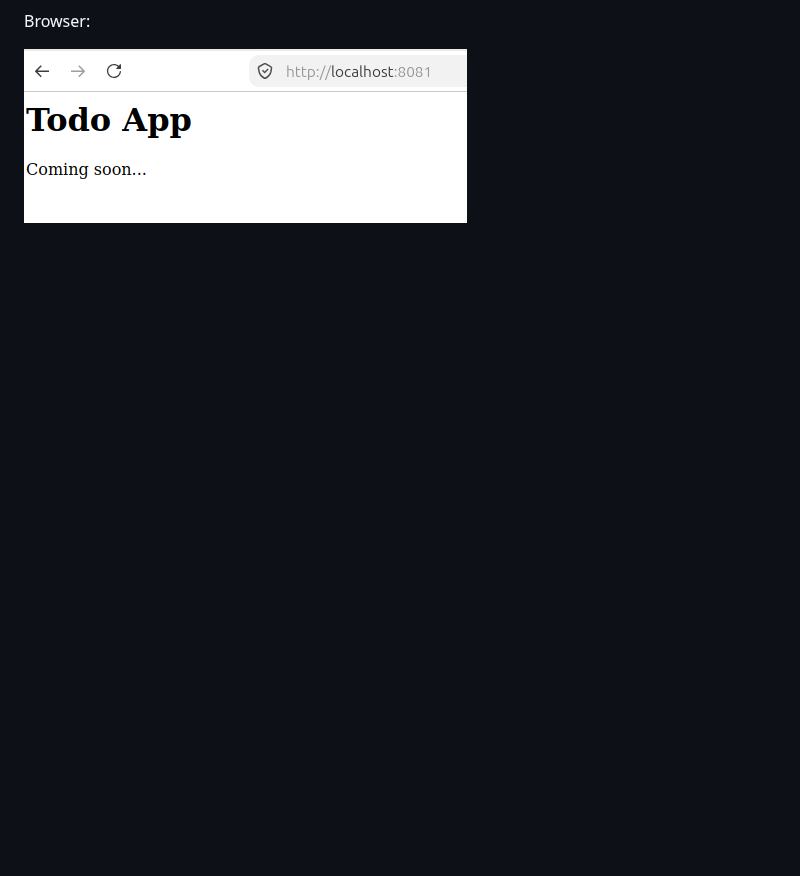
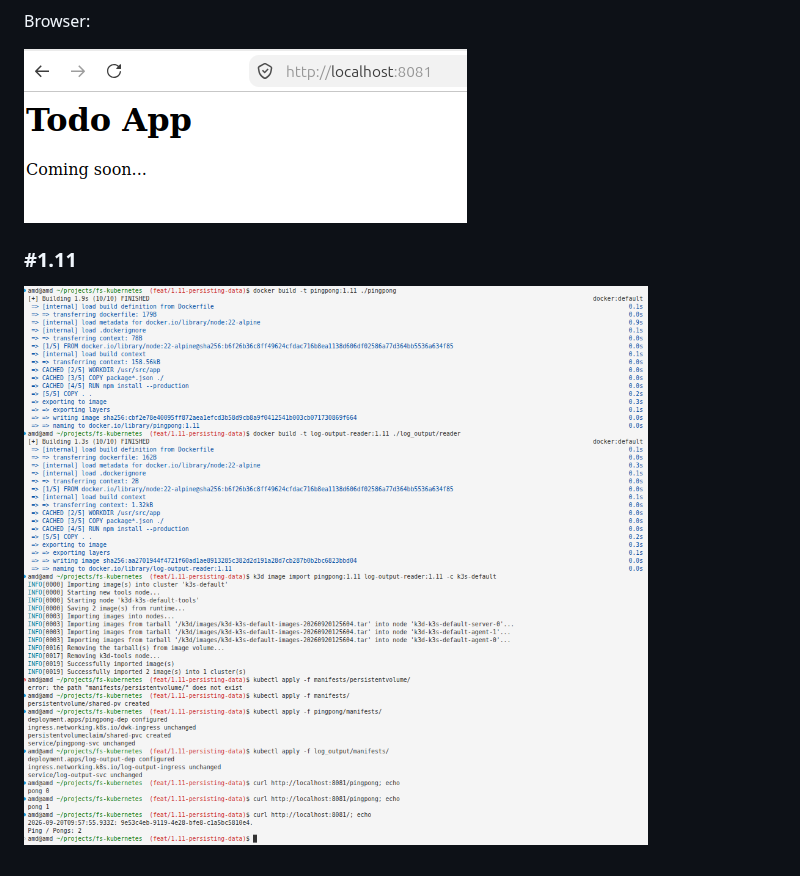
Before and after one commit to mykola-lp/fs-kubernetes, a Markdown page: log_output/README.md, the part around the change. Rendered like a GitHub page; pictures changed too: log_output/docs/1.11-result.png (added); blank space fills up the shorter version.

```diff
--- a/log_output/README.md
+++ b/log_output/README.md
@@ -126,3 +126,7 @@ Terminal:
 Browser:
 
 ![Log output result (browser)](./docs/1.10-result-browser.png)
+
+### #1.11
+
+![Log output result (terminal)](./docs/1.11-result.png)
```
